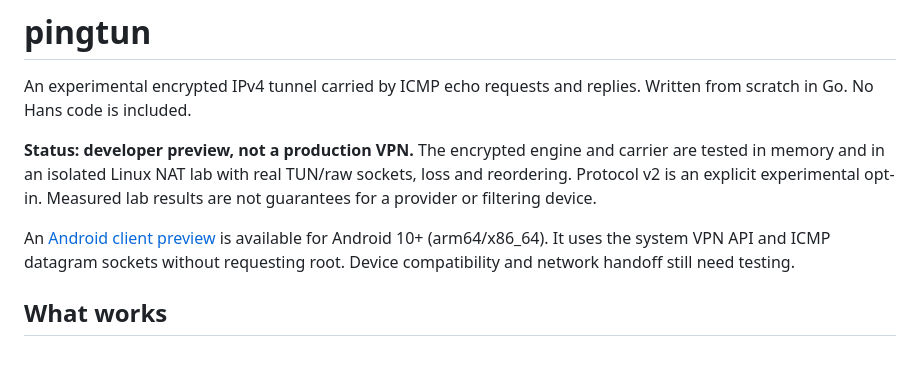
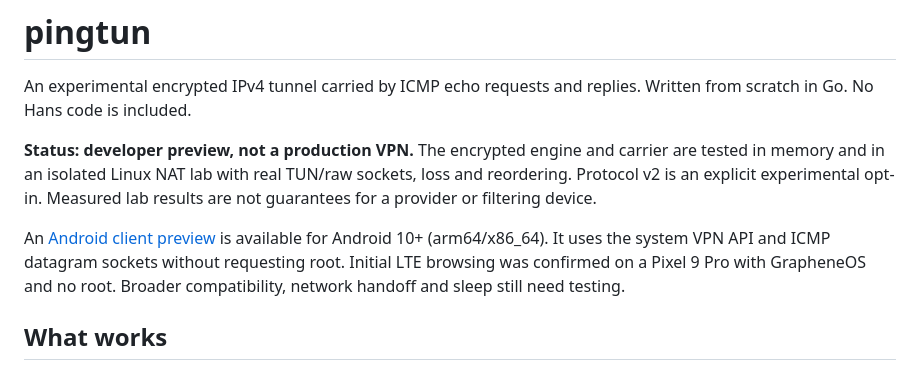
Before and after one commit to bug0000/pingtun, a Markdown page: README.md, the part around the change. Drawn GitHub-style.

```diff
--- a/README.md
+++ b/README.md
@@ -10,7 +10,9 @@ Measured lab results are not guarantees for a provider or filtering device.
 
 An [Android client preview](android/README.md) is available for Android 10+
 (arm64/x86_64). It uses the system VPN API and ICMP datagram sockets without
-requesting root. Device compatibility and network handoff still need testing.
+requesting root. Initial LTE browsing was confirmed on a Pixel 9 Pro with
+GrapheneOS and no root. Broader compatibility, network handoff and sleep still
+need testing.
 
 ## What works
 
```
Also changed, not shown: VALIDATION.md (+10 -5 lines), android/README.md (+9 -3 lines).
